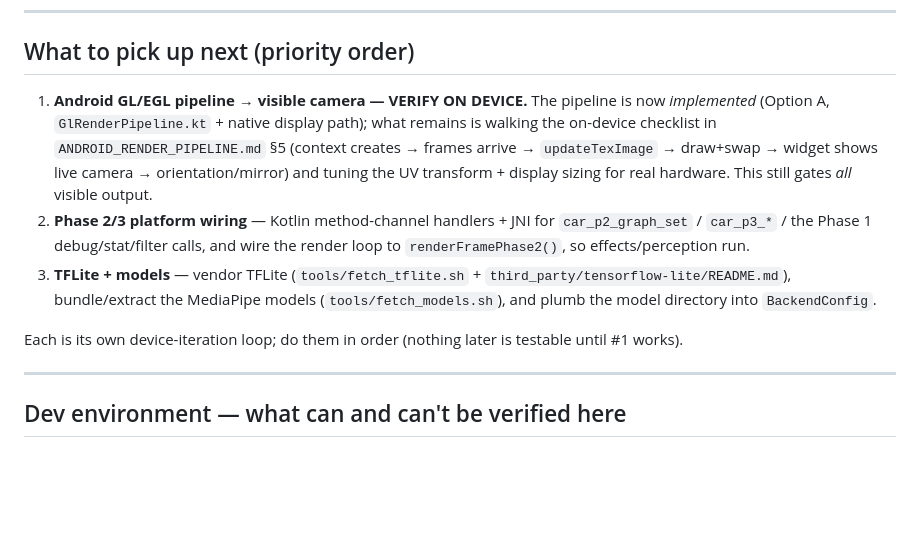
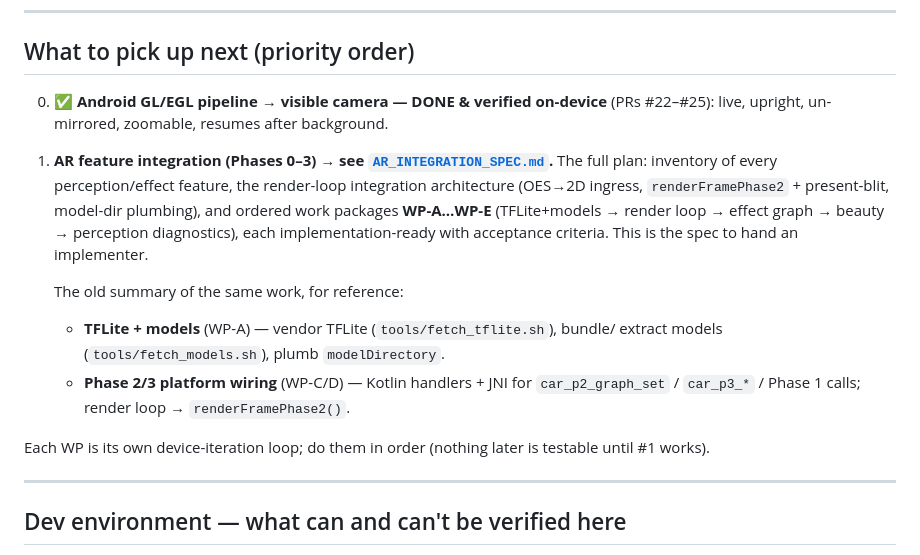
Before and after one commit to money-dey/community_ar, a Markdown page: docs/START_HERE.md, the part around the change. Drawn GitHub-style; blank space fills up the shorter version.

```diff
--- a/docs/START_HERE.md
+++ b/docs/START_HERE.md
@@ -61,20 +61,25 @@ now builds and runs.
 
 ## What to pick up next (priority order)
 
-1. **Android GL/EGL pipeline → visible camera — VERIFY ON DEVICE.** The pipeline
-   is now *implemented* (Option A, `GlRenderPipeline.kt` + native display path);
-   what remains is walking the on-device checklist in `ANDROID_RENDER_PIPELINE.md`
-   §5 (context creates → frames arrive → `updateTexImage` → draw+swap → widget
-   shows live camera → orientation/mirror) and tuning the UV transform + display
-   sizing for real hardware. This still gates *all* visible output.
-2. **Phase 2/3 platform wiring** — Kotlin method-channel handlers + JNI for
-   `car_p2_graph_set` / `car_p3_*` / the Phase 1 debug/stat/filter calls, and
-   wire the render loop to `renderFramePhase2()`, so effects/perception run.
-3. **TFLite + models** — vendor TFLite (`tools/fetch_tflite.sh` +
-   `third_party/tensorflow-lite/README.md`), bundle/extract the MediaPipe models
-   (`tools/fetch_models.sh`), and plumb the model directory into `BackendConfig`.
+0. ✅ **Android GL/EGL pipeline → visible camera — DONE & verified on-device**
+   (PRs #22–#25): live, upright, un-mirrored, zoomable, resumes after background.
 
-Each is its own device-iteration loop; do them in order (nothing later is
+1. **AR feature integration (Phases 0–3) → see
+   [`AR_INTEGRATION_SPEC.md`](AR_INTEGRATION_SPEC.md).** The full plan: inventory
+   of every perception/effect feature, the render-loop integration architecture
+   (OES→2D ingress, `renderFramePhase2` + present-blit, model-dir plumbing), and
+   ordered work packages **WP-A…WP-E** (TFLite+models → render loop → effect graph
+   → beauty → perception diagnostics), each implementation-ready with acceptance
+   criteria. This is the spec to hand an implementer.
+
+   The old summary of the same work, for reference:
+   - **TFLite + models** (WP-A) — vendor TFLite (`tools/fetch_tflite.sh`), bundle/
+     extract models (`tools/fetch_models.sh`), plumb `modelDirectory`.
+   - **Phase 2/3 platform wiring** (WP-C/D) — Kotlin handlers + JNI for
+     `car_p2_graph_set` / `car_p3_*` / Phase 1 calls; render loop →
+     `renderFramePhase2()`.
+
+Each WP is its own device-iteration loop; do them in order (nothing later is
 testable until #1 works).
 
 ---
```
Also changed, not shown: docs/AR_INTEGRATION_SPEC.md (added, +277 -0 lines), docs/DETAILED_CHANGELOG.md (+23 -0 lines).
